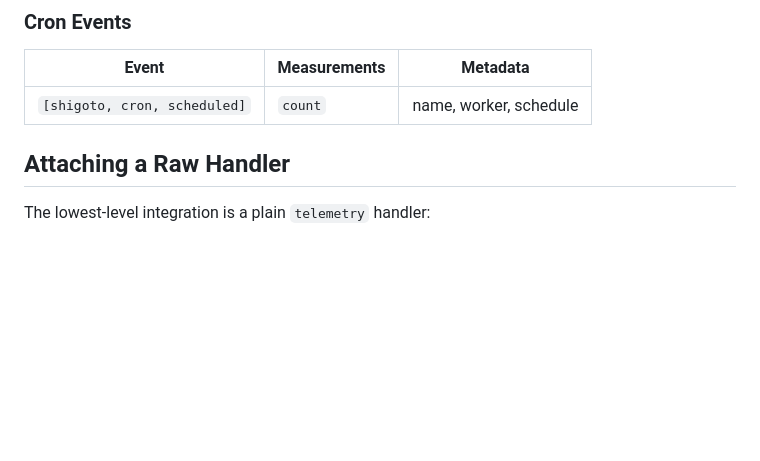
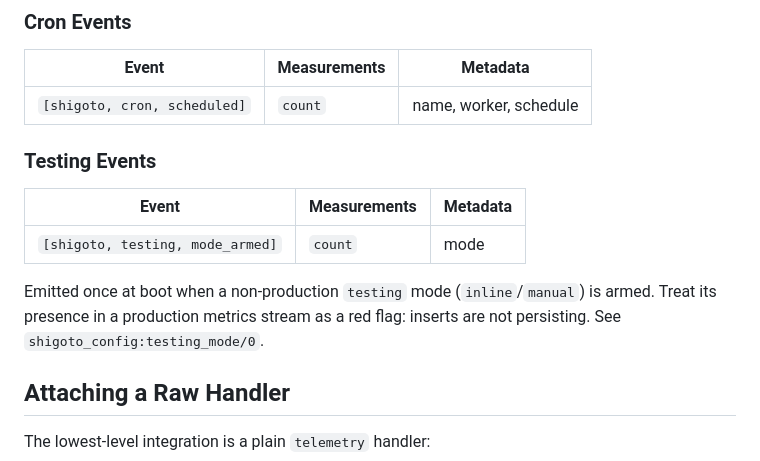
Before and after one commit to Taure/shigoto, a Markdown page: guides/telemetry.md, the part around the change. Drawn GitHub-style; blank space fills up the shorter version.

Commit message:
docs: document [shigoto, testing, mode_armed] telemetry event

```diff
--- a/guides/telemetry.md
+++ b/guides/telemetry.md
@@ -62,6 +62,16 @@ logger for filtering); it is omitted from the tables below for brevity.
 | Event | Measurements | Metadata |
 |-------|-------------|----------|
 | `[shigoto, cron, scheduled]` | `count` | name, worker, schedule |
+
+### Testing Events
+
+| Event | Measurements | Metadata |
+|-------|-------------|----------|
+| `[shigoto, testing, mode_armed]` | `count` | mode |
+
+Emitted once at boot when a non-production `testing` mode (`inline`/`manual`) is
+armed. Treat its presence in a production metrics stream as a red flag: inserts
+are not persisting. See `shigoto_config:testing_mode/0`.
 
 ## Attaching a Raw Handler
 
```
